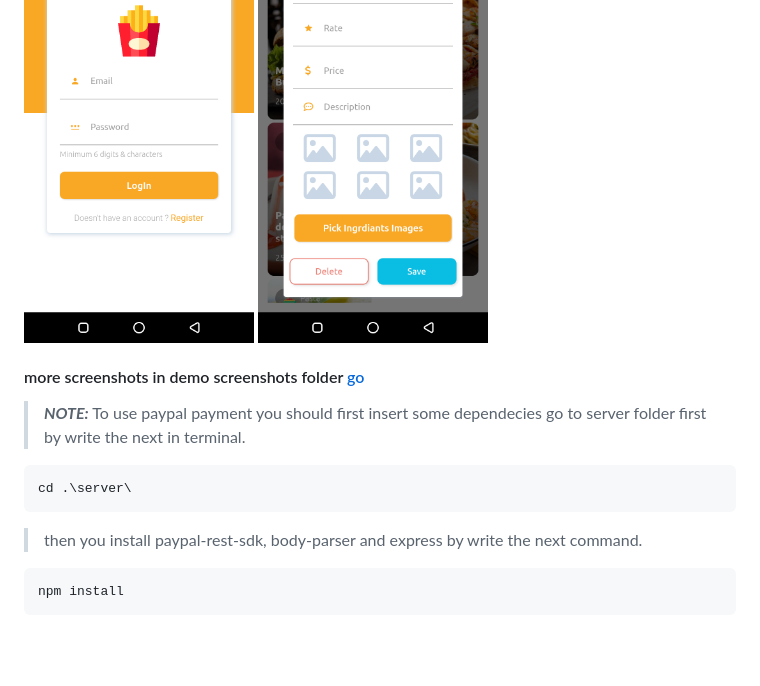
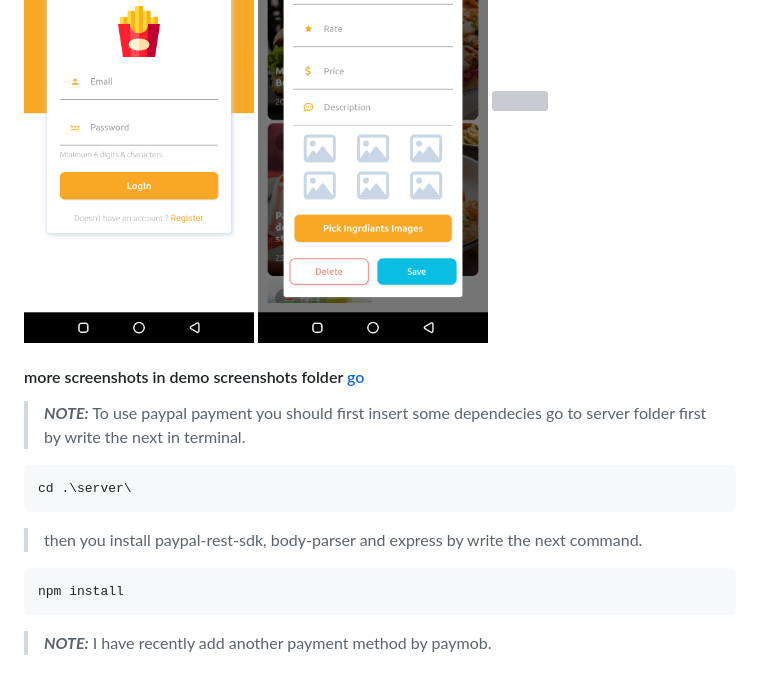
Before and after one commit to mhmoudGamea/yummy, a Markdown page: README.md, the part around the change printed below. GitHub-like rendering; blank space fills up the shorter version; grey boxes are pictures that could not be loaded.

````diff
--- a/README.md
+++ b/README.md
@@ -22,3 +23,4 @@ cd .\server\
 ```shell
 npm install
 ```
+> **_NOTE:_**  I have recently add another payment method by paymob.
````
Also changed, not shown: other parts of README.md (+1 -0 lines), demo screenshots/paymob.png (added).
